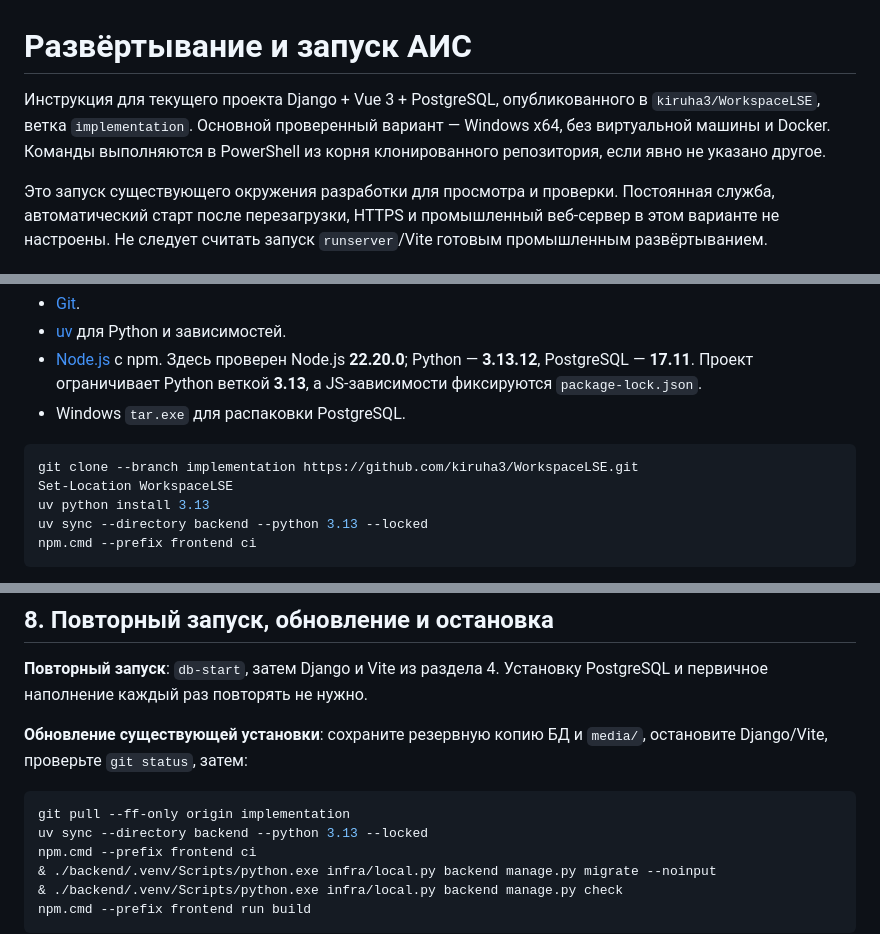
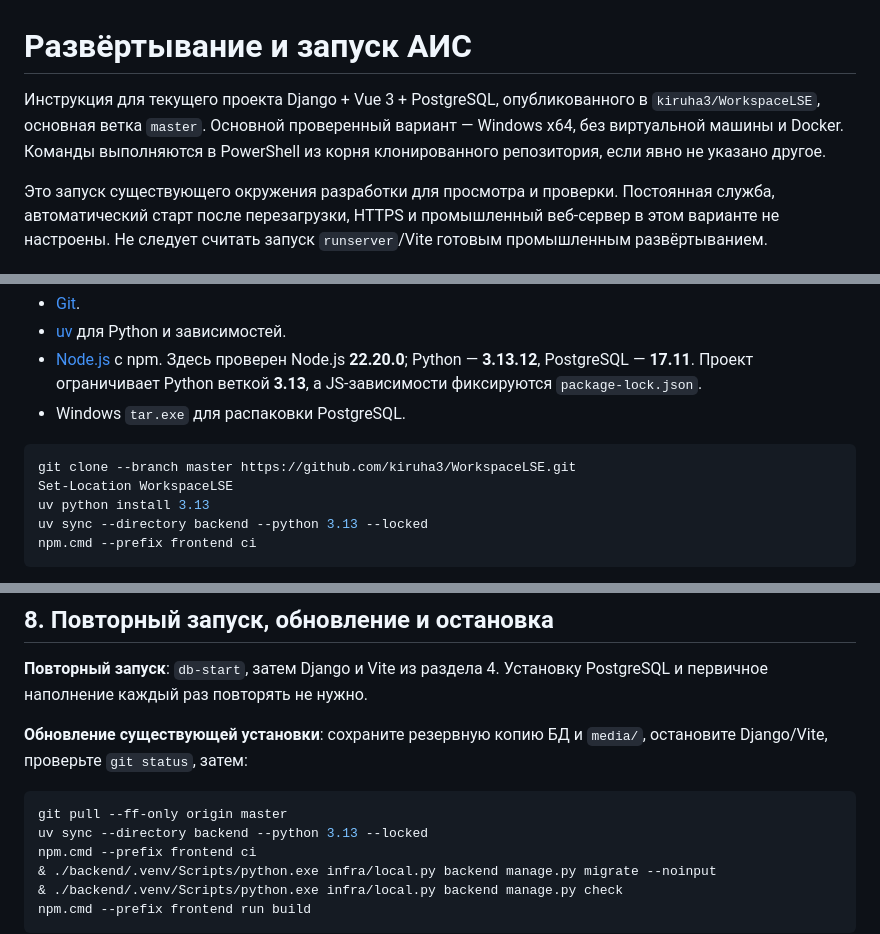
Before and after one commit to kiruha3/WorkspaceLSE, a Markdown page: docs/RUNNING.md, 3 parts joined by grey strips. Drawn GitHub-style.

````diff
--- a/docs/RUNNING.md
+++ b/docs/RUNNING.md
@@ -1,6 +1,6 @@
 # Развёртывание и запуск АИС
 
-Инструкция для текущего проекта Django + Vue 3 + PostgreSQL, опубликованного в `kiruha3/WorkspaceLSE`, ветка `implementation`. Основной проверенный вариант — Windows x64, без виртуальной машины и Docker. Команды выполняются в PowerShell из корня клонированного репозитория, если явно не указано другое.
+Инструкция для текущего проекта Django + Vue 3 + PostgreSQL, опубликованного в `kiruha3/WorkspaceLSE`, основная ветка `master`. Основной проверенный вариант — Windows x64, без виртуальной машины и Docker. Команды выполняются в PowerShell из корня клонированного репозитория, если явно не указано другое.
 
 Это запуск существующего окружения разработки для просмотра и проверки. Постоянная служба, автоматический старт после перезагрузки, HTTPS и промышленный веб-сервер в этом варианте не настроены. Не следует считать запуск `runserver`/Vite готовым промышленным развёртыванием.
 
@@ -14,7 +14,7 @@
 - Windows `tar.exe` для распаковки PostgreSQL.
 
 ```powershell
-git clone --branch implementation https://github.com/kiruha3/WorkspaceLSE.git
+git clone --branch master https://github.com/kiruha3/WorkspaceLSE.git
 Set-Location WorkspaceLSE
 uv python install 3.13
 uv sync --directory backend --python 3.13 --locked
@@ -167,7 +167,7 @@ npm.cmd --prefix frontend run dev
 **Обновление существующей установки**: сохраните резервную копию БД и `media/`, остановите Django/Vite, проверьте `git status`, затем:
 
 ```powershell
-git pull --ff-only origin implementation
+git pull --ff-only origin master
 uv sync --directory backend --python 3.13 --locked
 npm.cmd --prefix frontend ci
 & ./backend/.venv/Scripts/python.exe infra/local.py backend manage.py migrate --noinput
````
Also changed, not shown: README.md (+1 -1 lines).
